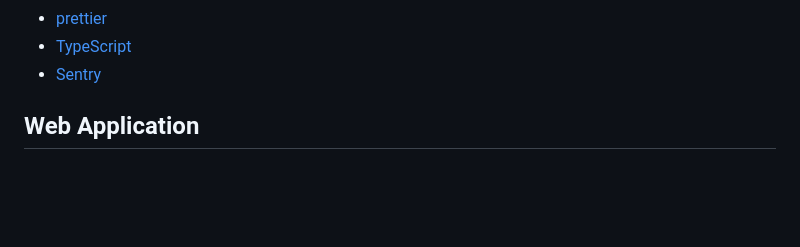
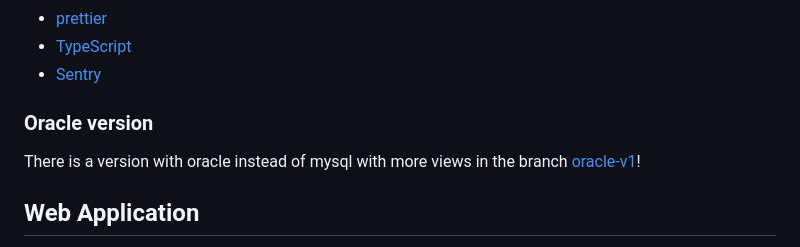
Before and after one commit to Datzu712/flask-fullstack-template, a Markdown page: README.md, the part around the change. GitHub-like rendering; blank space fills up the shorter version.

```diff
--- a/README.md
+++ b/README.md
@@ -27,6 +27,9 @@
 - [prettier](https://prettier.io/)
 - [TypeScript](https://www.typescriptlang.org/)
 - [Sentry](https://sentry.io/welcome/)
+
+### Oracle version
+There is a version with oracle instead of mysql with more views in the branch [oracle-v1](https://github.com/Datzu712/flask-fullstack-template/tree/oracle-v1)!
 
 
 ## Web Application
```
